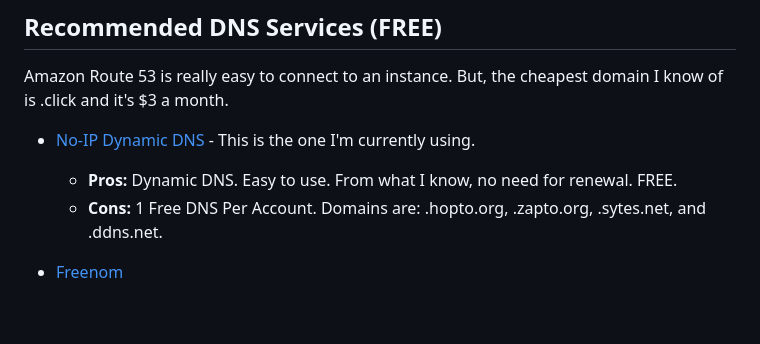
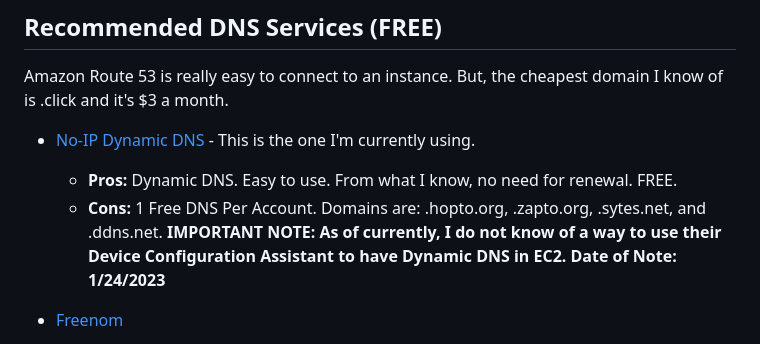
Before and after one commit to RawBoeuf/EC2WebServer, a Markdown page: README.md, the part around the change. GitHub-like rendering; blank space fills up the shorter version.

Commit message:
Added some important notes

```diff
--- a/README.md
+++ b/README.md
@@ -45,7 +45,7 @@ Amazon Route 53 is really easy to connect to an instance. But, the cheapest doma
 
 * [No-IP Dynamic DNS](https://www.noip.com/) - This is the one I'm currently using.
     * **Pros:** Dynamic DNS. Easy to use. From what I know, no need for renewal. FREE.
-    * **Cons:** 1 Free DNS Per Account. Domains are: .hopto.org, .zapto.org, .sytes.net, and .ddns.net.
+    * **Cons:** 1 Free DNS Per Account. Domains are: .hopto.org, .zapto.org, .sytes.net, and .ddns.net. **IMPORTANT NOTE: As of currently, I do not know of a way to use their Device Configuration Assistant to have Dynamic DNS in EC2. Date of Note: 1/24/2023**
 
 * [Freenom](https://www.freenom.com/)
     * **Pros:** Static DNS. Easy to use, configurable to an extent. FREE.
```
